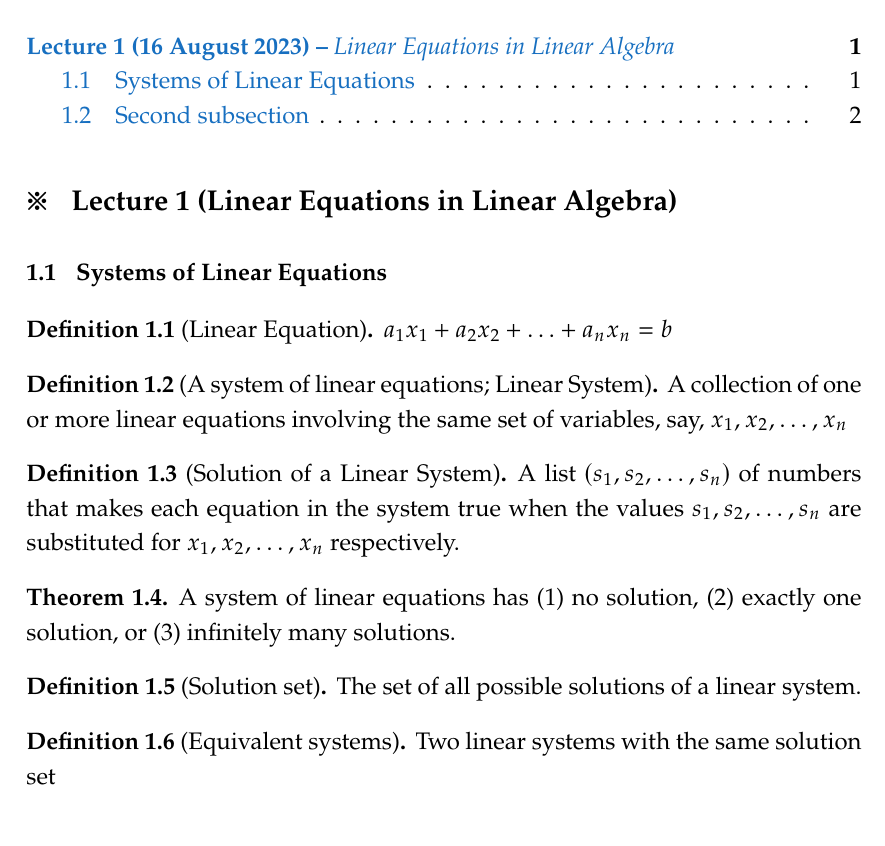
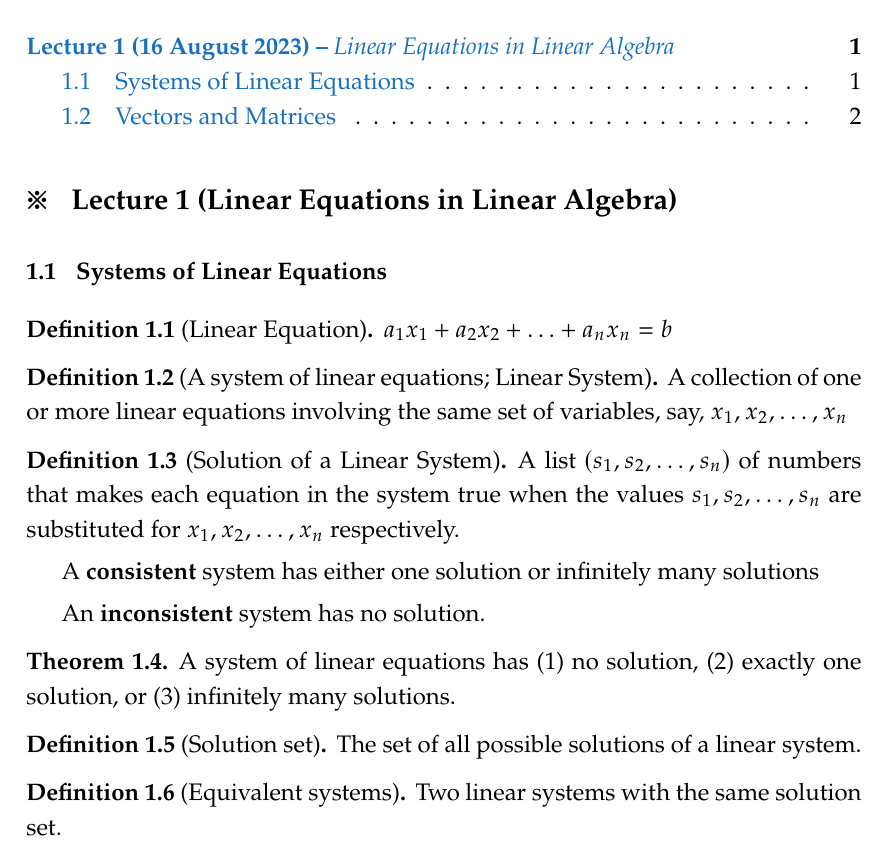
Before and after one commit to ho-han-sheng/MTH207-notes, a LaTeX document (main.tex, which reads src/lecture1.tex): part of page 1 of 2, cut so that both start at the same text. Compiled offline with pdfLaTeX.

Commit message:
consistent systems

```diff
--- a/src/lecture1.tex
+++ b/src/lecture1.tex
@@ -17,6 +17,10 @@
 
 \begin{definition}[Solution of a Linear System]
     A list $\left( s_1, s_2, \ldots, s_n  \right)$ of numbers that makes each equation in the system true when the values $s_1, s_2, \ldots, s_n$ are substituted for $x_1, x_2, \ldots, x_n$ respectively.
+
+    A \textbf{consistent} system has either one solution or infinitely many solutions
+
+    An \textbf{inconsistent} system has no solution.
 \end{definition}
 
 \begin{theorem}
@@ -28,6 +32,6 @@
 \end{definition}
 
 \begin{definition}[Equivalent systems]
-    Two linear systems with the same solution set
+    Two linear systems with the same solution set.
 \end{definition}
 
```
Also changed, not shown: main.pdf, src/lecture1.tex (4 more changed lines).
